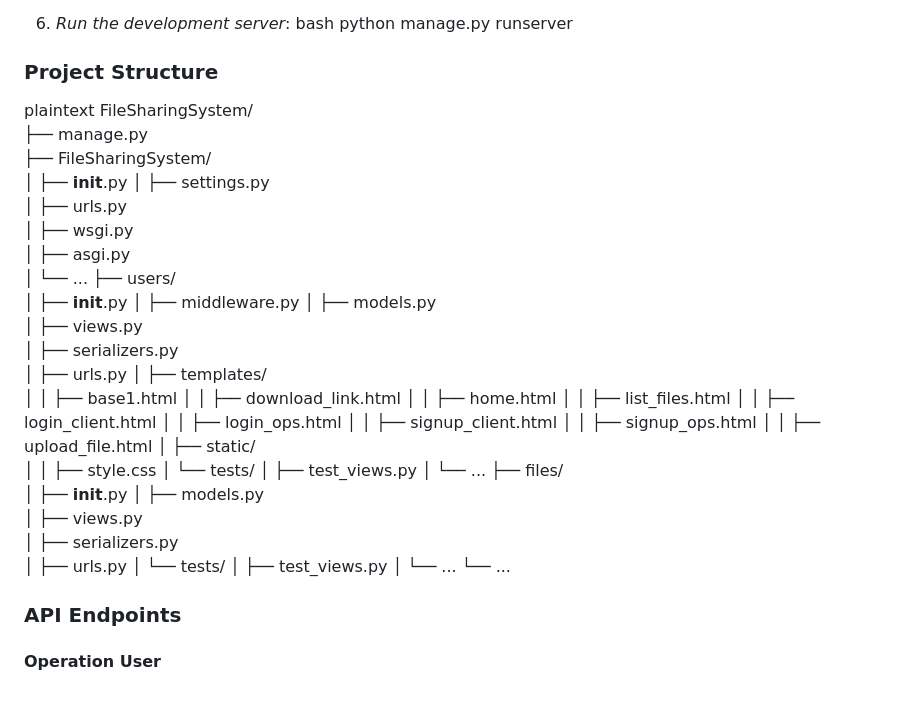
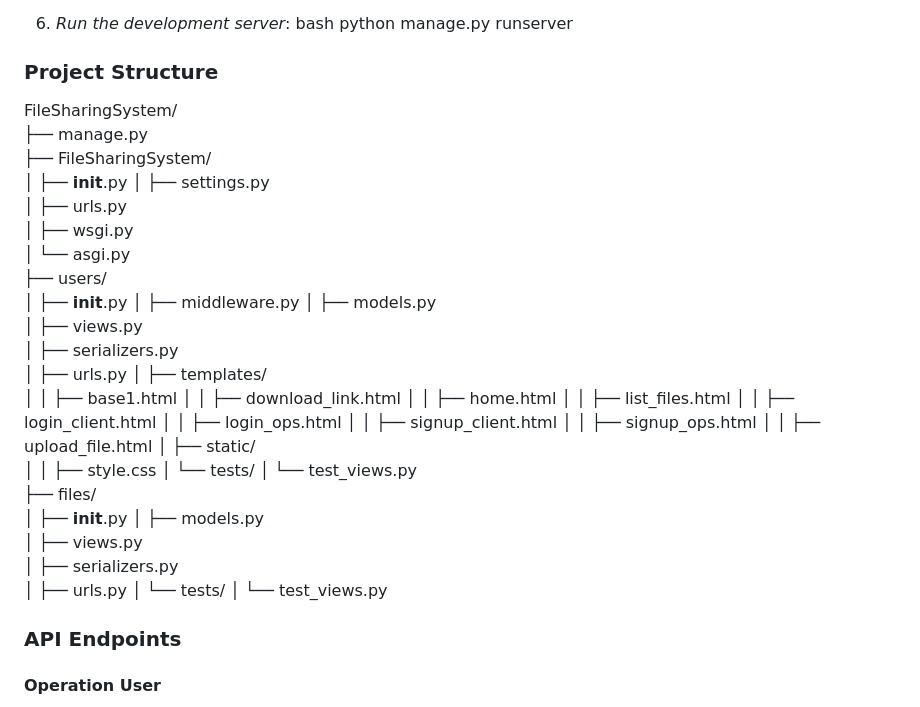
Before and after one commit to DheerajDubey19/Safe-Passage, a Markdown page: README.md, the part around the change. GitHub-like rendering.

```diff
--- a/README.md
+++ b/README.md
@@ -57,7 +57,7 @@ This project implements a secure file-sharing system using Django and PostgreSQL
 
 
 ### Project Structure
-plaintext
+
 FileSharingSystem/
 ├── manage.py
 ├── FileSharingSystem/
@@ -65,8 +65,7 @@ FileSharingSystem/
 │   ├── settings.py
 │   ├── urls.py
 │   ├── wsgi.py
-│   ├── asgi.py
-│   └── ...
+│   └── asgi.py
 ├── users/
 │   ├── __init__.py
 │   ├── middleware.py
@@ -87,8 +86,7 @@ FileSharingSystem/
 │   ├── static/
 │   │   ├── style.css
 │   └── tests/
-│       ├── test_views.py
-│       └── ...
+│       └── test_views.py
 ├── files/
 │   ├── __init__.py
 │   ├── models.py
@@ -96,9 +94,8 @@ FileSharingSystem/
 │   ├── serializers.py
 │   ├── urls.py
 │   └── tests/
-│       ├── test_views.py
-│       └── ...
-└── ...
+│       └── test_views.py
+
 
 
 
```
